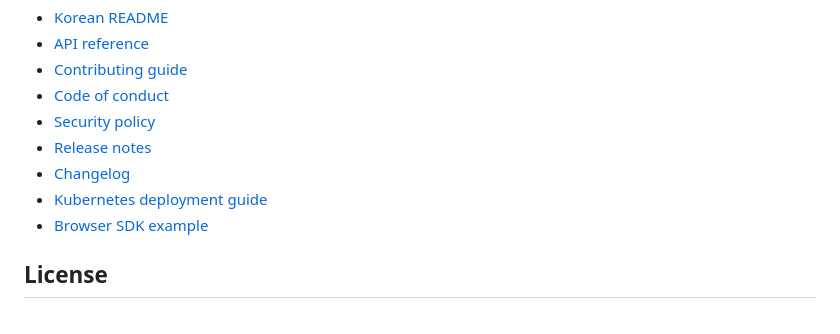
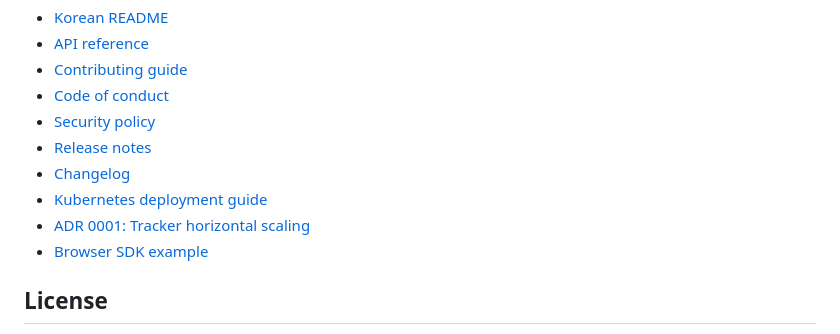
Before and after one commit to mytrashcan/OpenStreamGrid, a Markdown page: README.md, the part around the change. Rendered like a GitHub page.

Commit message:
docs: ADR 0001 on tracker horizontal scaling options

```diff
--- a/README.md
+++ b/README.md
@@ -395,6 +395,7 @@ If OpenStreamGrid is useful to you, consider
 - [Release notes](RELEASE_NOTES.md)
 - [Changelog](CHANGELOG.md)
 - [Kubernetes deployment guide](deploy/k8s/README.md)
+- [ADR 0001: Tracker horizontal scaling](docs/adr/0001-tracker-horizontal-scaling.md)
 - [Browser SDK example](sdk/examples/basic.html)
 
 ## License
```
Also changed, not shown: deploy/k8s/README.md (+3 -2 lines), docs/adr/0001-tracker-horizontal-scaling.md (added, +113 -0 lines).
